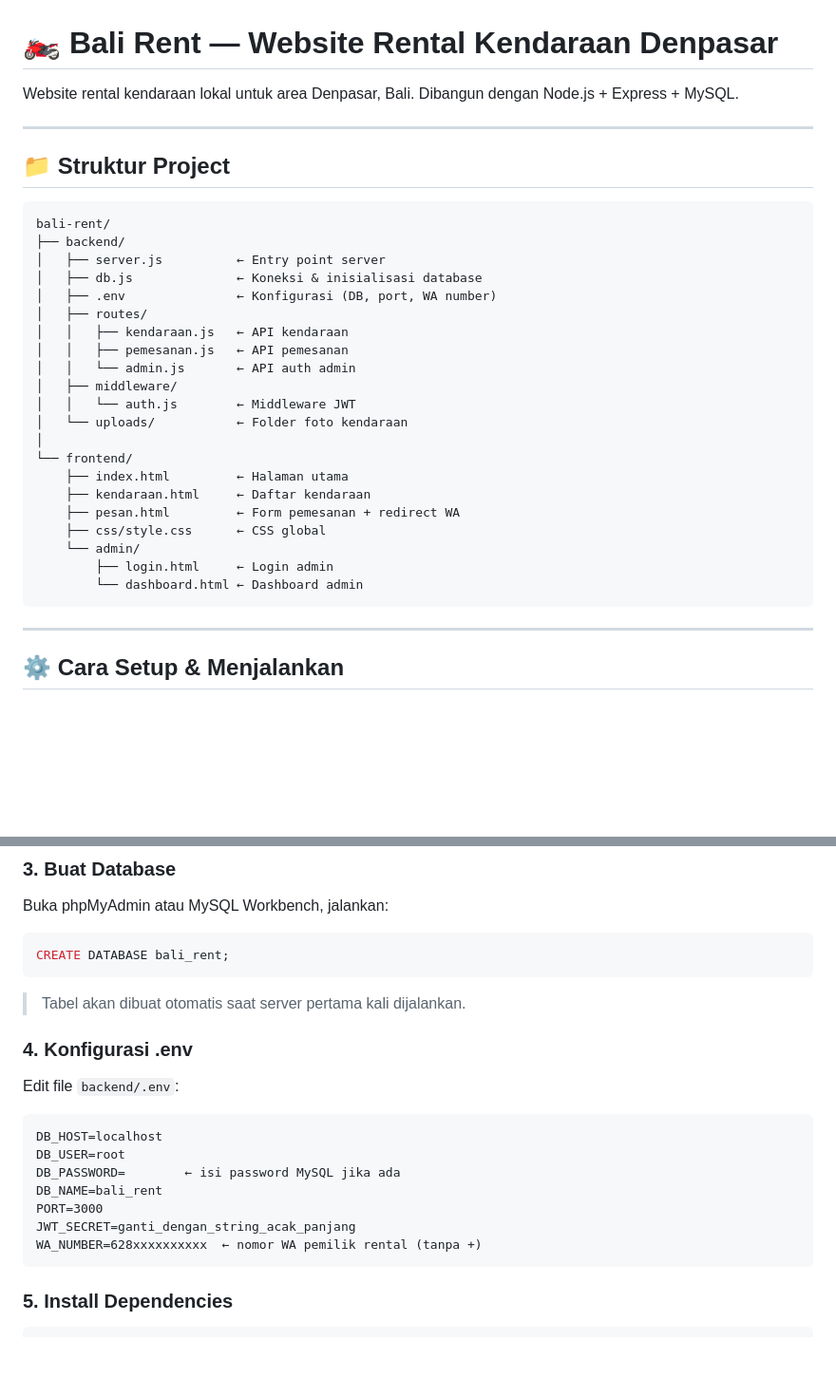
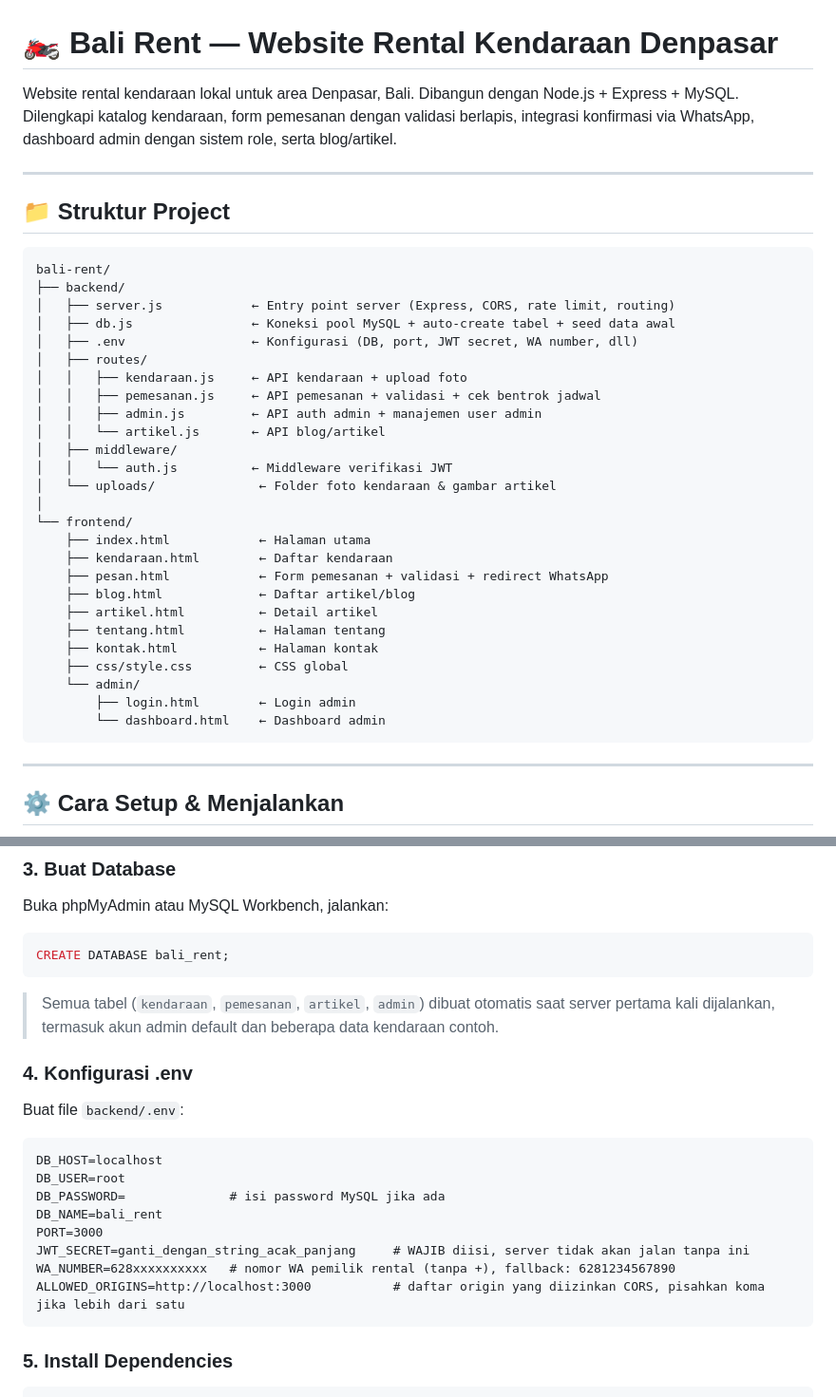
Before and after one commit to isutowaru/bali-rent, a Markdown page: README.md, 2 parts joined by grey strips. Shown at 95% size. GitHub-like rendering; blank space fills up the shorter version.

````diff
--- a/README.md
+++ b/README.md
@@ -1,6 +1,6 @@
 # 🏍️ Bali Rent — Website Rental Kendaraan Denpasar
 
-Website rental kendaraan lokal untuk area Denpasar, Bali. Dibangun dengan Node.js + Express + MySQL.
+Website rental kendaraan lokal untuk area Denpasar, Bali. Dibangun dengan Node.js + Express + MySQL. Dilengkapi katalog kendaraan, form pemesanan dengan validasi berlapis, integrasi konfirmasi via WhatsApp, dashboard admin dengan sistem role, serta blog/artikel.
 
 ---
 
@@ -9,25 +9,30 @@ Website rental kendaraan lokal untuk area Denpasar, Bali. Dibangun dengan Node.j
 ```
 bali-rent/
 ├── backend/
-│   ├── server.js          ← Entry point server
-│   ├── db.js              ← Koneksi & inisialisasi database
-│   ├── .env               ← Konfigurasi (DB, port, WA number)
+│   ├── server.js            ← Entry point server (Express, CORS, rate limit, routing)
+│   ├── db.js                ← Koneksi pool MySQL + auto-create tabel + seed data awal
+│   ├── .env                 ← Konfigurasi (DB, port, JWT secret, WA number, dll)
 │   ├── routes/
-│   │   ├── kendaraan.js   ← API kendaraan
-│   │   ├── pemesanan.js   ← API pemesanan
-│   │   └── admin.js       ← API auth admin
+│   │   ├── kendaraan.js     ← API kendaraan + upload foto
+│   │   ├── pemesanan.js     ← API pemesanan + validasi + cek bentrok jadwal
+│   │   ├── admin.js         ← API auth admin + manajemen user admin
+│   │   └── artikel.js       ← API blog/artikel
 │   ├── middleware/
-│   │   └── auth.js        ← Middleware JWT
-│   └── uploads/           ← Folder foto kendaraan
+│   │   └── auth.js          ← Middleware verifikasi JWT
+│   └── uploads/              ← Folder foto kendaraan & gambar artikel
 │
 └── frontend/
-    ├── index.html         ← Halaman utama
-    ├── kendaraan.html     ← Daftar kendaraan
-    ├── pesan.html         ← Form pemesanan + redirect WA
-    ├── css/style.css      ← CSS global
+    ├── index.html            ← Halaman utama
+    ├── kendaraan.html        ← Daftar kendaraan
+    ├── pesan.html            ← Form pemesanan + validasi + redirect WhatsApp
+    ├── blog.html             ← Daftar artikel/blog
+    ├── artikel.html          ← Detail artikel
+    ├── tentang.html          ← Halaman tentang
+    ├── kontak.html           ← Halaman kontak
+    ├── css/style.css         ← CSS global
     └── admin/
-        ├── login.html     ← Login admin
-        └── dashboard.html ← Dashboard admin
+        ├── login.html        ← Login admin
+        └── dashboard.html    ← Dashboard admin
 ```
 
 ---
@@ -45,18 +50,19 @@ Buka phpMyAdmin atau MySQL Workbench, jalankan:
 ```sql
 CREATE DATABASE bali_rent;
 ```
-> Tabel akan dibuat otomatis saat server pertama kali dijalankan.
+> Semua tabel (`kendaraan`, `pemesanan`, `artikel`, `admin`) dibuat otomatis saat server pertama kali dijalankan, termasuk akun admin default dan beberapa data kendaraan contoh.
 
 ### 4. Konfigurasi .env
-Edit file `backend/.env`:
+Buat file `backend/.env`:
 ```
 DB_HOST=localhost
 DB_USER=root
-DB_PASSWORD=        ← isi password MySQL jika ada
+DB_PASSWORD=              # isi password MySQL jika ada
 DB_NAME=bali_rent
 PORT=3000
-JWT_SECRET=ganti_dengan_string_acak_panjang
-WA_NUMBER=628xxxxxxxxxx  ← nomor WA pemilik rental (tanpa +)
+JWT_SECRET=ganti_dengan_string_acak_panjang     # WAJIB diisi, server tidak akan jalan tanpa ini
+WA_NUMBER=628xxxxxxxxxx   # nomor WA pemilik rental (tanpa +), fallback: 6281234567890
+ALLOWED_ORIGINS=http://localhost:3000           # daftar origin yang diizinkan CORS, pisahkan koma jika lebih dari satu
 ```
 
 ### 5. Install Dependencies
````
Also changed, not shown: other parts of README.md (+66 -28 lines).
